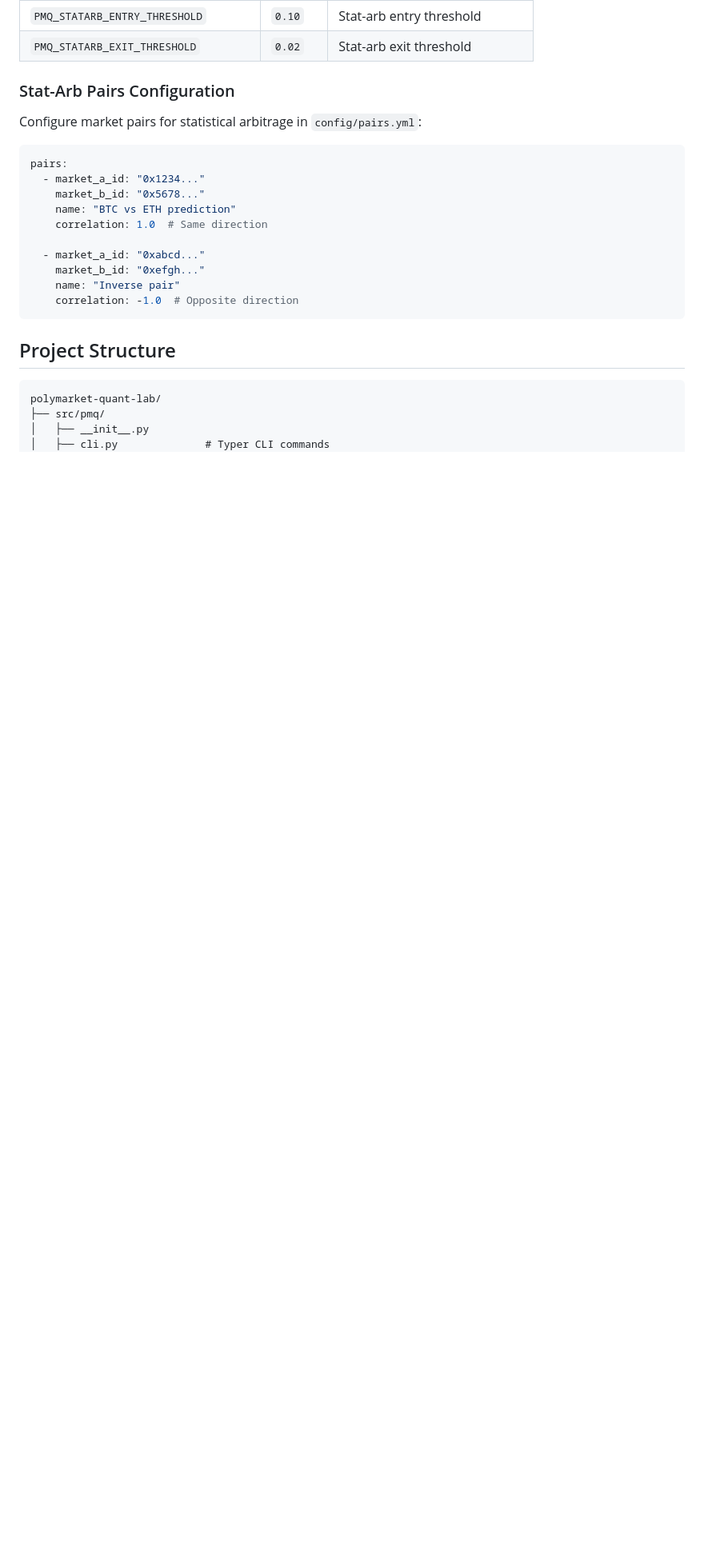
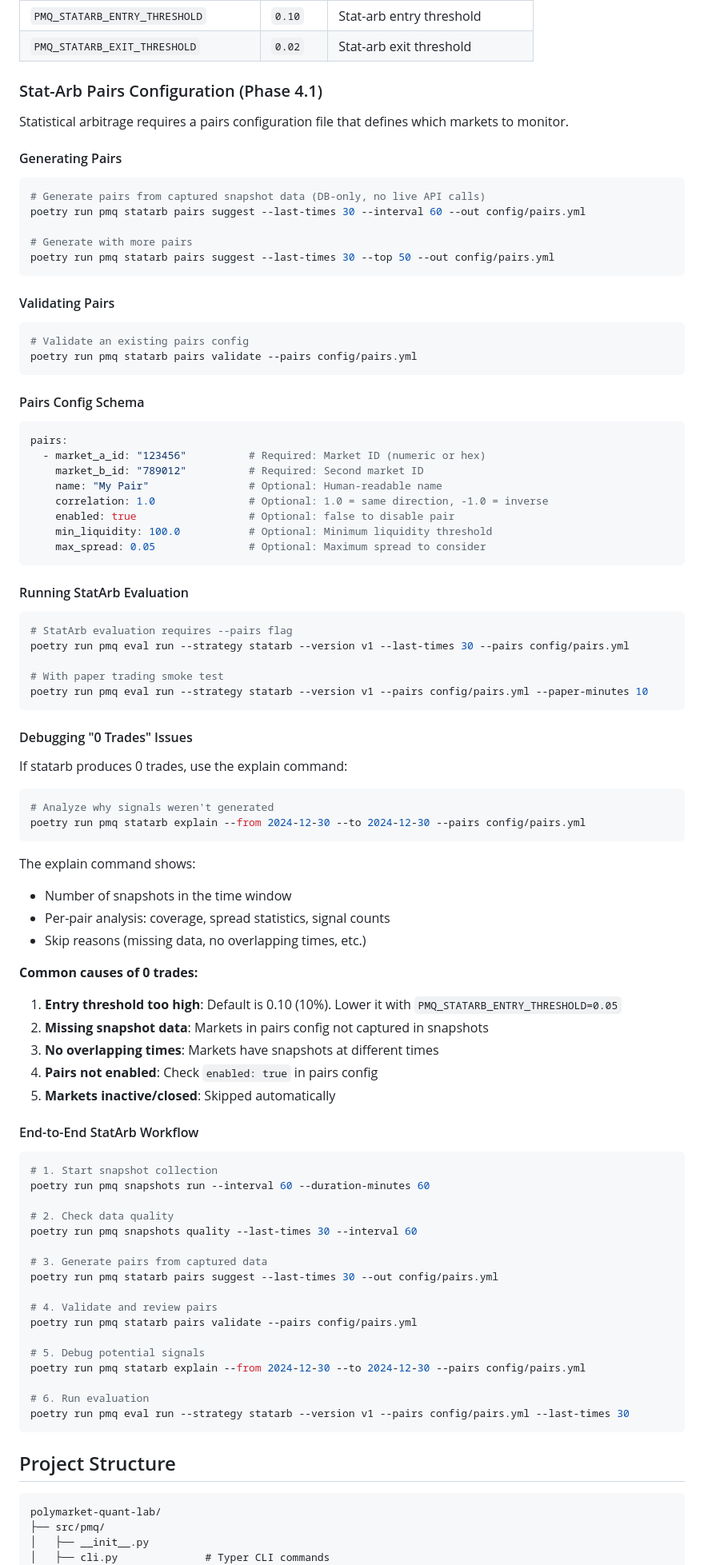
Before and after one commit to yosiwizman/polymarket-quant-lab, a Markdown page: README.md, the part around the change printed below. Shown: that part at 80% size. Drawn GitHub-style; blank space fills up the shorter version.

Commit message:
docs: add statarb workflow + troubleshooting guide
- Add Phase 4.1 section with statarb pairs configuration
- Document pairs suggest/validate CLI commands
- Add pairs config schema reference
- Document explain command for debugging 0 trades
- List common causes of no signals
- Add end-to-end statarb workflow
- Update project structure with test_statarb.py
- Update roadmap with Phase 4.1 completion

Co-Authored-By: Warp <agent@warp.dev>

````diff
--- a/README.md
+++ b/README.md
@@ -471,21 +471,92 @@ Each evaluation saves artifacts for reproducibility:
 | `PMQ_STATARB_ENTRY_THRESHOLD` | `0.10` | Stat-arb entry threshold |
 | `PMQ_STATARB_EXIT_THRESHOLD` | `0.02` | Stat-arb exit threshold |
 
-### Stat-Arb Pairs Configuration
+### Stat-Arb Pairs Configuration (Phase 4.1)
 
-Configure market pairs for statistical arbitrage in `config/pairs.yml`:
+Statistical arbitrage requires a pairs configuration file that defines which markets to monitor.
+
+#### Generating Pairs
+
+```powershell
+# Generate pairs from captured snapshot data (DB-only, no live API calls)
+poetry run pmq statarb pairs suggest --last-times 30 --interval 60 --out config/pairs.yml
+
+# Generate with more pairs
+poetry run pmq statarb pairs suggest --last-times 30 --top 50 --out config/pairs.yml
+```
+
+#### Validating Pairs
+
+```powershell
+# Validate an existing pairs config
+poetry run pmq statarb pairs validate --pairs config/pairs.yml
+```
+
+#### Pairs Config Schema
 
 ```yaml
 pairs:
-  - market_a_id: "0x1234..."
-    market_b_id: "0x5678..."
-    name: "BTC vs ETH prediction"
-    correlation: 1.0  # Same direction
+  - market_a_id: "123456"          # Required: Market ID (numeric or hex)
+    market_b_id: "789012"          # Required: Second market ID
+    name: "My Pair"                # Optional: Human-readable name
+    correlation: 1.0               # Optional: 1.0 = same direction, -1.0 = inverse
+    enabled: true                  # Optional: false to disable pair
+    min_liquidity: 100.0           # Optional: Minimum liquidity threshold
+    max_spread: 0.05               # Optional: Maximum spread to consider
+```
 
-  - market_a_id: "0xabcd..."
-    market_b_id: "0xefgh..."
-    name: "Inverse pair"
-    correlation: -1.0  # Opposite direction
+#### Running StatArb Evaluation
+
+```powershell
+# StatArb evaluation requires --pairs flag
+poetry run pmq eval run --strategy statarb --version v1 --last-times 30 --pairs config/pairs.yml
+
+# With paper trading smoke test
+poetry run pmq eval run --strategy statarb --version v1 --pairs config/pairs.yml --paper-minutes 10
+```
+
+#### Debugging "0 Trades" Issues
+
+If statarb produces 0 trades, use the explain command:
+
+```powershell
+# Analyze why signals weren't generated
+poetry run pmq statarb explain --from 2024-12-30 --to 2024-12-30 --pairs config/pairs.yml
+```
+
+The explain command shows:
+- Number of snapshots in the time window
+- Per-pair analysis: coverage, spread statistics, signal counts
+- Skip reasons (missing data, no overlapping times, etc.)
+
+**Common causes of 0 trades:**
+
+1. **Entry threshold too high**: Default is 0.10 (10%). Lower it with `PMQ_STATARB_ENTRY_THRESHOLD=0.05`
+2. **Missing snapshot data**: Markets in pairs config not captured in snapshots
+3. **No overlapping times**: Markets have snapshots at different times
+4. **Pairs not enabled**: Check `enabled: true` in pairs config
+5. **Markets inactive/closed**: Skipped automatically
+
+#### End-to-End StatArb Workflow
+
+```powershell
+# 1. Start snapshot collection
+poetry run pmq snapshots run --interval 60 --duration-minutes 60
+
+# 2. Check data quality
+poetry run pmq snapshots quality --last-times 30 --interval 60
+
+# 3. Generate pairs from captured data
+poetry run pmq statarb pairs suggest --last-times 30 --out config/pairs.yml
+
+# 4. Validate and review pairs
+poetry run pmq statarb pairs validate --pairs config/pairs.yml
+
+# 5. Debug potential signals
+poetry run pmq statarb explain --from 2024-12-30 --to 2024-12-30 --pairs config/pairs.yml
+
+# 6. Run evaluation
+poetry run pmq eval run --strategy statarb --version v1 --pairs config/pairs.yml --last-times 30
 ```
 
 ## Project Structure
````
Also changed, not shown: other parts of README.md (+10 -1 lines).
